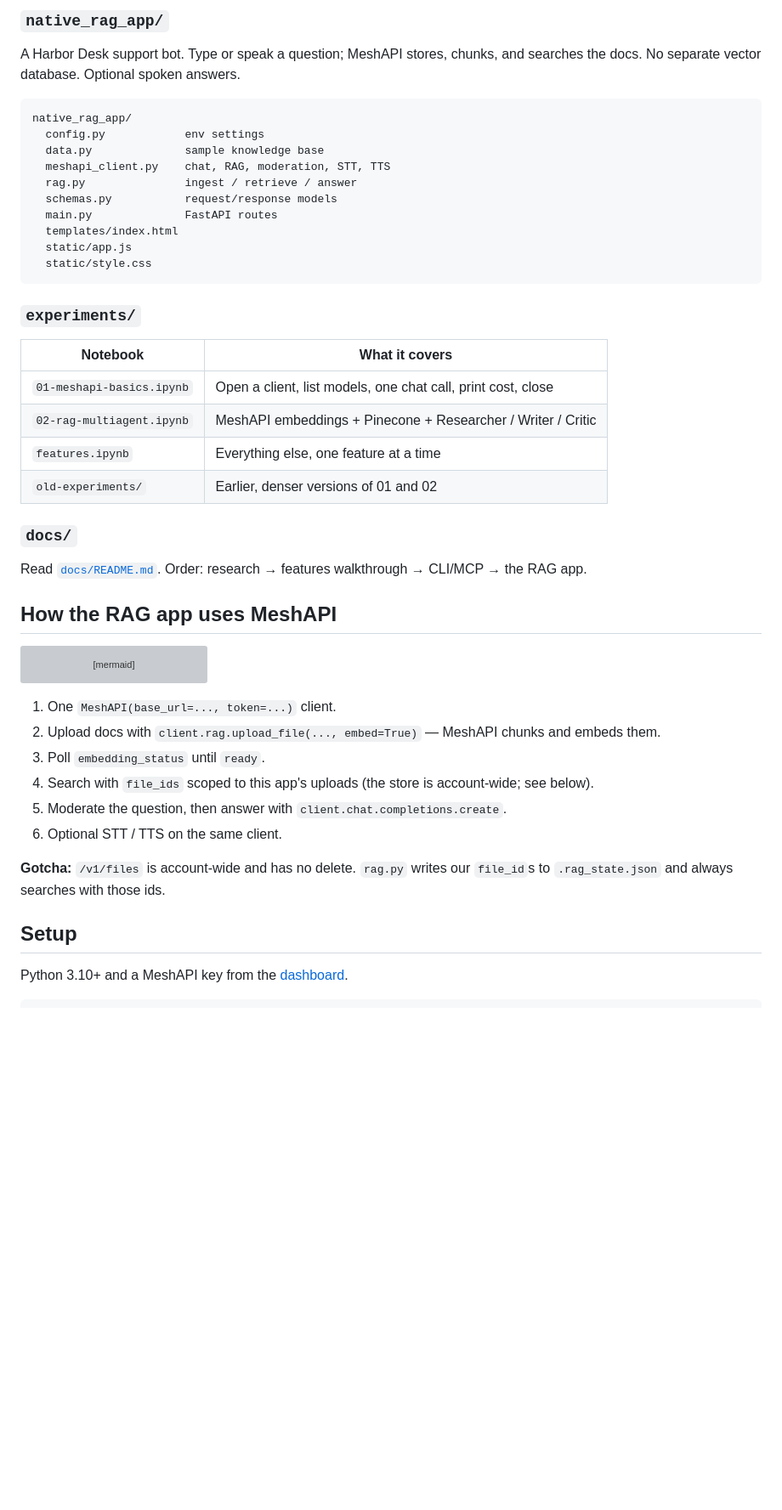
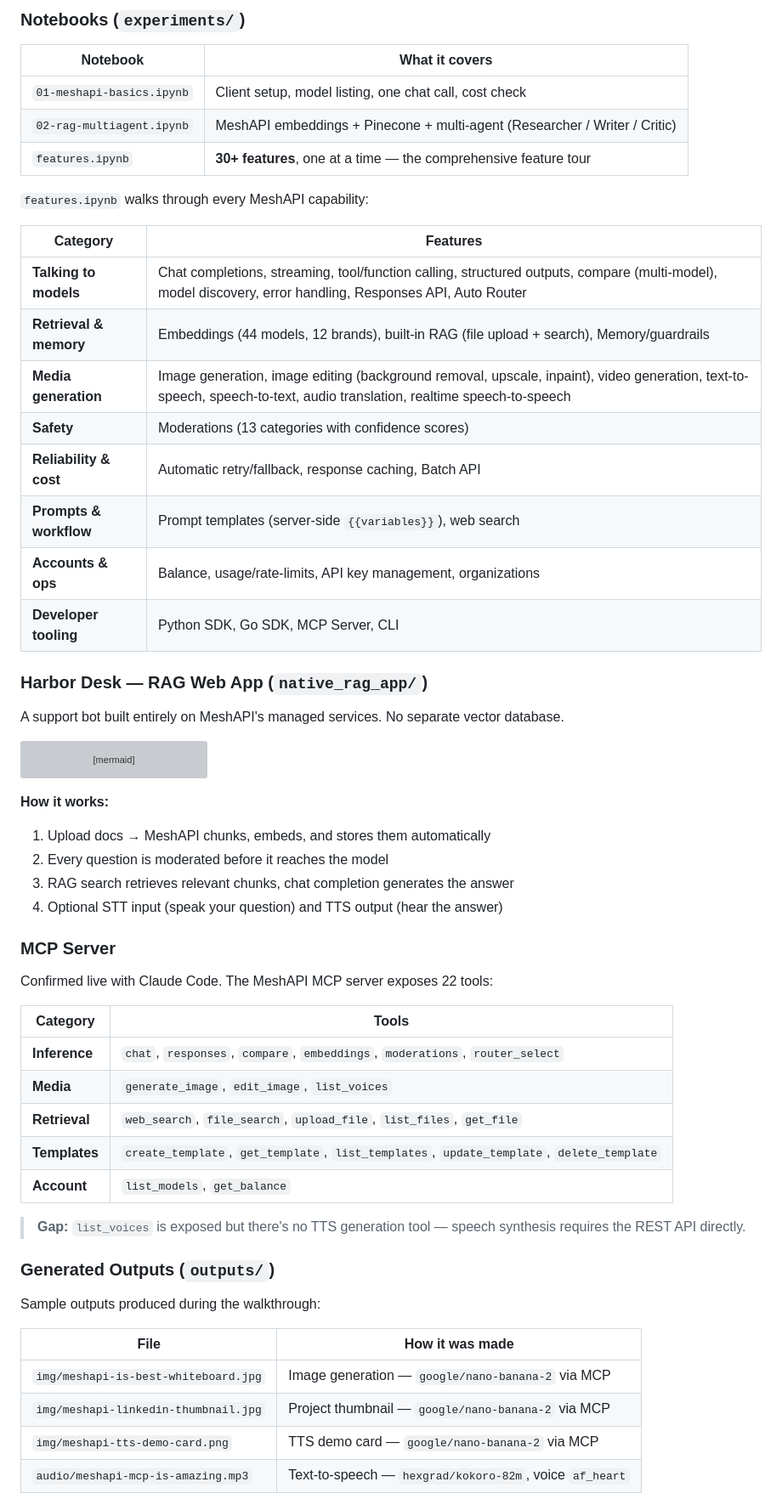
Before and after one commit to parthamehta123/meshapi, a Markdown page: README.md, the part around one of its changes. Shown at 85% size. Drawn GitHub-style; blank space fills up the shorter version; grey boxes are pictures that could not be loaded.

Commit message:
Rewrite README with comprehensive project overview, MCP details, and quickstart

````diff
--- a/README.md
+++ b/README.md
@@ -24,35 +40,28 @@ flowchart LR
 
-### `native_rag_app/`
-
-A Harbor Desk support bot. Type or speak a question; MeshAPI stores, chunks, and searches the docs. No separate vector database. Optional spoken answers.
-
-```
-native_rag_app/
-  config.py            env settings
-  data.py              sample knowledge base
-  meshapi_client.py    chat, RAG, moderation, STT, TTS
-  rag.py               ingest / retrieve / answer
-  schemas.py           request/response models
-  main.py              FastAPI routes
-  templates/index.html
-  static/app.js
-  static/style.css
-```
-
-### `experiments/`
+### Notebooks (`experiments/`)
 
 | Notebook | What it covers |
 |---|---|
-| `01-meshapi-basics.ipynb` | Open a client, list models, one chat call, print cost, close |
-| `02-rag-multiagent.ipynb` | MeshAPI embeddings + Pinecone + Researcher / Writer / Critic |
-| `features.ipynb` | Everything else, one feature at a time |
-| `old-experiments/` | Earlier, denser versions of 01 and 02 |
+| `01-meshapi-basics.ipynb` | Client setup, model listing, one chat call, cost check |
+| `02-rag-multiagent.ipynb` | MeshAPI embeddings + Pinecone + multi-agent (Researcher / Writer / Critic) |
+| `features.ipynb` | **30+ features**, one at a time — the comprehensive feature tour |
 
-### `docs/`
+`features.ipynb` walks through every MeshAPI capability:
 
-Read [`docs/README.md`](docs/README.md). Order: research → features walkthrough → CLI/MCP → the RAG app.
+| Category | Features |
+|---|---|
+| **Talking to models** | Chat completions, streaming, tool/function calling, structured outputs, compare (multi-model), model discovery, error handling, Responses API, Auto Router |
+| **Retrieval & memory** | Embeddings (44 models, 12 brands), built-in RAG (file upload + search), Memory/guardrails |
+| **Media generation** | Image generation, image editing (background removal, upscale, inpaint), video generation, text-to-speech, speech-to-text, audio translation, realtime speech-to-speech |
+| **Safety** | Moderations (13 categories with confidence scores) |
+| **Reliability & cost** | Automatic retry/fallback, response caching, Batch API |
+| **Prompts & workflow** | Prompt templates (server-side `{{variables}}`), web search |
+| **Accounts & ops** | Balance, usage/rate-limits, API key management, organizations |
+| **Developer tooling** | Python SDK, Go SDK, MCP Server, CLI |
 
-## How the RAG app uses MeshAPI
+### Harbor Desk — RAG Web App (`native_rag_app/`)
+
+A support bot built entirely on MeshAPI's managed services. No separate vector database.
 
 ```mermaid
 flowchart LR
@@ -64,15 +73,34 @@ flowchart LR
     Answer -.->|optional| TTS["Spoken reply"]
 ```
 
-1. One `MeshAPI(base_url=..., token=...)` client.
-2. Upload docs with `client.rag.upload_file(..., embed=True)` — MeshAPI chunks and embeds them.
-3. Poll `embedding_status` until `ready`.
-4. Search with `file_ids` scoped to this app's uploads (the store is account-wide; see below).
-5. Moderate the question, then answer with `client.chat.completions.create`.
-6. Optional STT / TTS on the same client.
+**How it works:**
+1. Upload docs → MeshAPI chunks, embeds, and stores them automatically
+2. Every question is moderated before it reaches the model
+3. RAG search retrieves relevant chunks, chat completion generates the answer
+4. Optional STT input (speak your question) and TTS output (hear the answer)
 
-**Gotcha:** `/v1/files` is account-wide and has no delete. `rag.py` writes our `file_id`s to `.rag_state.json` and always searches with those ids.
+### MCP Server
 
-## Setup
+Confirmed live with Claude Code. The MeshAPI MCP server exposes 22 tools:
 
-Python 3.10+ and a MeshAPI key from the [dashboard](https://developers.meshapi.ai).
+| Category | Tools |
+|---|---|
+| **Inference** | `chat`, `responses`, `compare`, `embeddings`, `moderations`, `router_select` |
+| **Media** | `generate_image`, `edit_image`, `list_voices` |
+| **Retrieval** | `web_search`, `file_search`, `upload_file`, `list_files`, `get_file` |
+| **Templates** | `create_template`, `get_template`, `list_templates`, `update_template`, `delete_template` |
+| **Account** | `list_models`, `get_balance` |
+
+> **Gap:** `list_voices` is exposed but there's no TTS generation tool — speech synthesis requires the REST API directly.
+
+### Generated Outputs (`outputs/`)
+
+Sample outputs produced during the walkthrough:
+
+| File | How it was made |
+|---|---|
+| `img/meshapi-is-best-whiteboard.jpg` | Image generation — `google/nano-banana-2` via MCP |
+| `img/meshapi-linkedin-thumbnail.jpg` | Project thumbnail — `google/nano-banana-2` via MCP |
+| `img/meshapi-tts-demo-card.png` | TTS demo card — `google/nano-banana-2` via MCP |
+| `audio/meshapi-mcp-is-amazing.mp3` | Text-to-speech — `hexgrad/kokoro-82m`, voice `af_heart` |
+
````
Also changed, not shown: other parts of README.md (+93 -21 lines).
